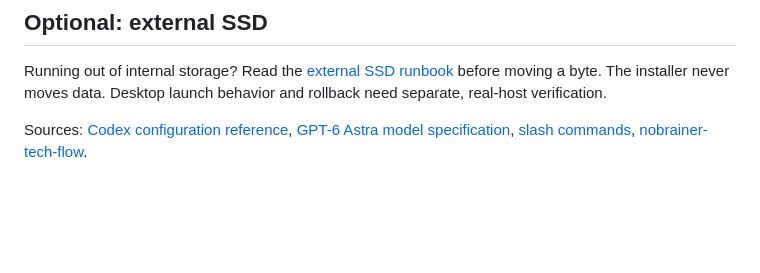
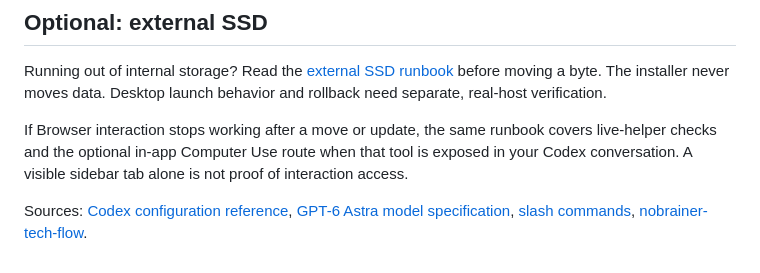
Before and after one commit to nobrainer-tech/nobrainer-codex, a Markdown page: README.md, the part around the change. Drawn GitHub-style; blank space fills up the shorter version.

Commit message:
Document in-app Browser recovery through Computer Use
Explain the optional CUA route and verify same-session in-app browser control after SSD migration.

```diff
--- a/README.md
+++ b/README.md
@@ -36,4 +36,6 @@ The actual context window and subagent capacity can be lower than configuration
 
 Running out of internal storage? Read the [external SSD runbook](docs/external-ssd.md) before moving a byte. The installer never moves data. Desktop launch behavior and rollback need separate, real-host verification.
 
+If Browser interaction stops working after a move or update, the same runbook covers live-helper checks and the optional in-app Computer Use route when that tool is exposed in your Codex conversation. A visible sidebar tab alone is not proof of interaction access.
+
 Sources: [Codex configuration reference](https://developers.openai.com/codex/config-file/config-reference), [GPT-6 Astra model specification](https://developers.openai.com/api/docs/models/gpt-6-astra), [slash commands](https://developers.openai.com/codex/reference/slash-commands), [nobrainer-tech-flow](https://github.com/nobrainer-tech/nobrainer-tech-flow).
```
Also changed, not shown: docs/external-ssd.md (+2 -0 lines).
